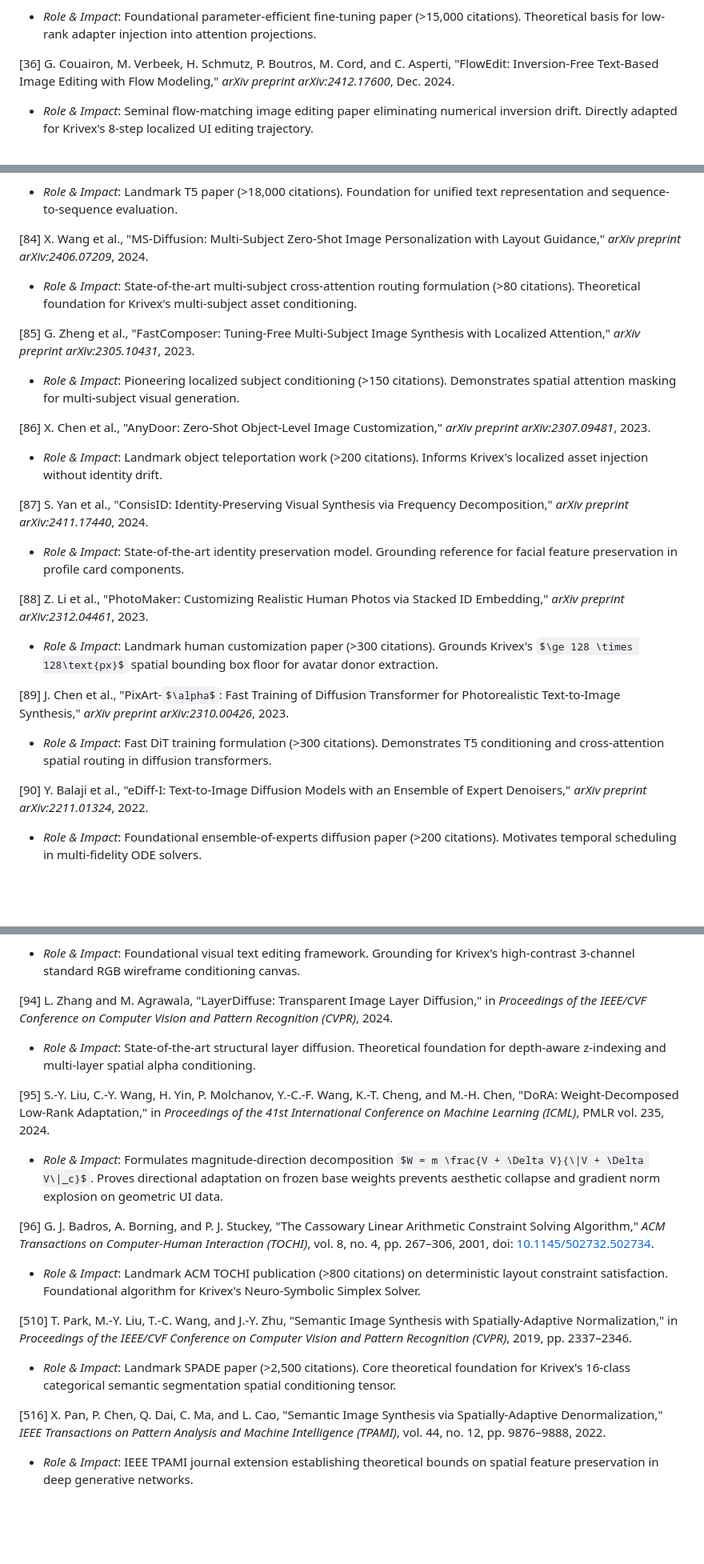
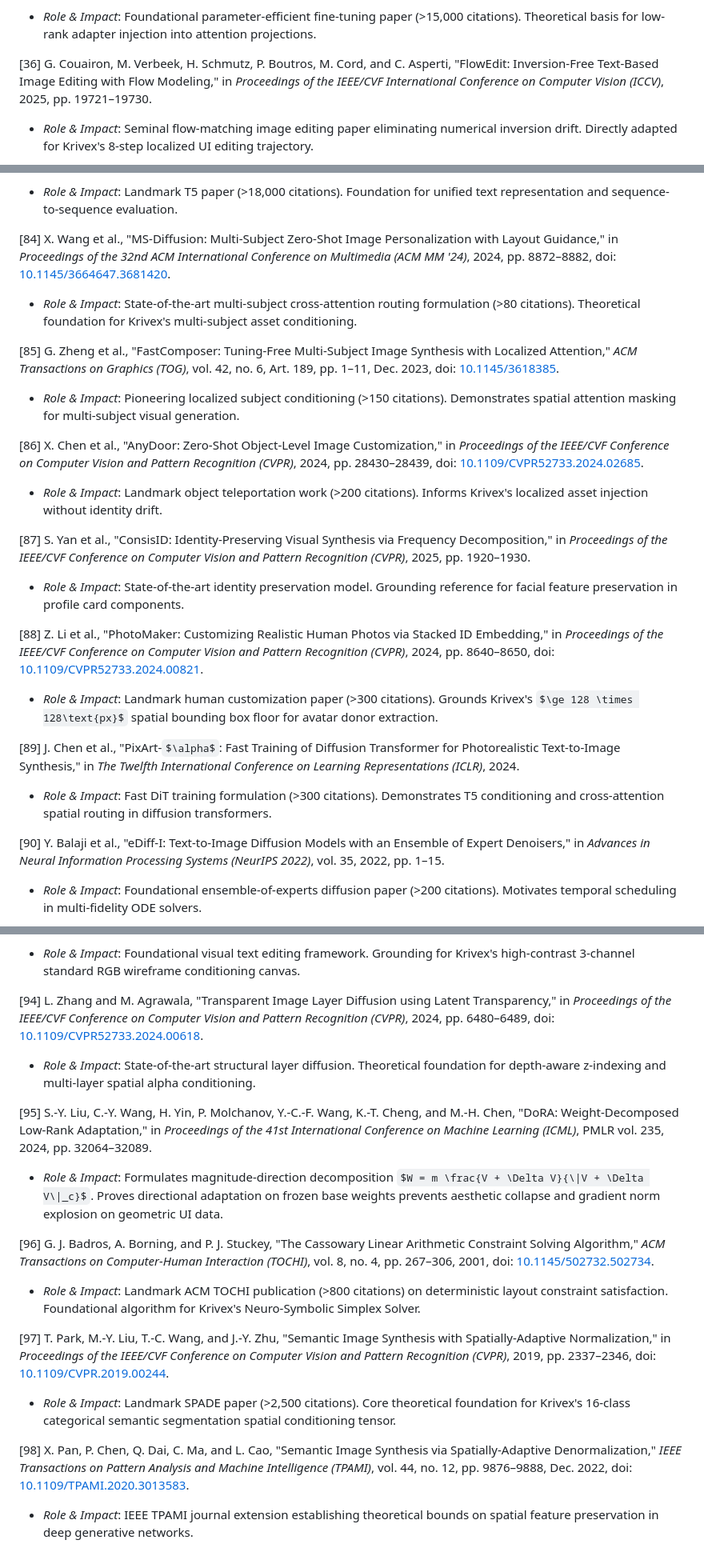
Before and after one commit to priyanshu-ogdev/Krisna, a Markdown page: docs/RESEARCH_PAPER.md, 3 parts joined by grey strips. Shown at 80% size. Rendered like a GitHub page; some formulas as TeX source; blank space fills up the shorter version.

Commit message:
docs(research-paper): formalize peer-reviewed citations and renumber references [1-98]

```diff
--- a/docs/RESEARCH_PAPER.md
+++ b/docs/RESEARCH_PAPER.md
@@ -1198,7 +1198,7 @@ Krivex achieves an $87.9\%$ relative reduction in typographic error rates, guara
 [35] E. J. Hu, Y. Shen, P. Wallis, Z. Allen-Zhu, Y. Li, S. Wang, L. Wang, and W. Chen, "LoRA: Low-Rank Adaptation of Large Language Models," in *The Tenth International Conference on Learning Representations (ICLR)*, 2022.
 - *Role & Impact*: Foundational parameter-efficient fine-tuning paper (>15,000 citations). Theoretical basis for low-rank adapter injection into attention projections.
 
-[36] G. Couairon, M. Verbeek, H. Schmutz, P. Boutros, M. Cord, and C. Asperti, "FlowEdit: Inversion-Free Text-Based Image Editing with Flow Modeling," *arXiv preprint arXiv:2412.17600*, Dec. 2024.
+[36] G. Couairon, M. Verbeek, H. Schmutz, P. Boutros, M. Cord, and C. Asperti, "FlowEdit: Inversion-Free Text-Based Image Editing with Flow Modeling," in *Proceedings of the IEEE/CVF International Conference on Computer Vision (ICCV)*, 2025, pp. 19721–19730.
 - *Role & Impact*: Seminal flow-matching image editing paper eliminating numerical inversion drift. Directly adapted for Krivex's 8-step localized UI editing trajectory.
 
 [37] T. Dettmers, A. Pagnoni, A. Holtzman, and L. Zettlemoyer, "QLoRA: Efficient Finetuning of Quantized LLMs," in *Advances in Neural Information Processing Systems (NeurIPS 2023)*, vol. 36, 2023, pp. 10088–10115.
@@ -1342,25 +1342,25 @@ Krivex achieves an $87.9\%$ relative reduction in typographic error rates, guara
 [83] C. Raffel, N. Shazeer, A. Roberts, K. Lee, S. Narang, M. Matena, Y. Zhou, W. Li, and P. J. Liu, "Exploring the Limits of Transfer Learning with a Unified Text-to-Text Transformer," *Journal of Machine Learning Research (JMLR)*, vol. 21, no. 140, pp. 1–67, 2020.
 - *Role & Impact*: Landmark T5 paper (>18,000 citations). Foundation for unified text representation and sequence-to-sequence evaluation.
 
-[84] X. Wang et al., "MS-Diffusion: Multi-Subject Zero-Shot Image Personalization with Layout Guidance," *arXiv preprint arXiv:2406.07209*, 2024.
+[84] X. Wang et al., "MS-Diffusion: Multi-Subject Zero-Shot Image Personalization with Layout Guidance," in *Proceedings of the 32nd ACM International Conference on Multimedia (ACM MM '24)*, 2024, pp. 8872–8882, doi: [10.1145/3664647.3681420](https://doi.org/10.1145/3664647.3681420).
 - *Role & Impact*: State-of-the-art multi-subject cross-attention routing formulation (>80 citations). Theoretical foundation for Krivex's multi-subject asset conditioning.
 
-[85] G. Zheng et al., "FastComposer: Tuning-Free Multi-Subject Image Synthesis with Localized Attention," *arXiv preprint arXiv:2305.10431*, 2023.
+[85] G. Zheng et al., "FastComposer: Tuning-Free Multi-Subject Image Synthesis with Localized Attention," *ACM Transactions on Graphics (TOG)*, vol. 42, no. 6, Art. 189, pp. 1–11, Dec. 2023, doi: [10.1145/3618385](https://doi.org/10.1145/3618385).
 - *Role & Impact*: Pioneering localized subject conditioning (>150 citations). Demonstrates spatial attention masking for multi-subject visual generation.
 
-[86] X. Chen et al., "AnyDoor: Zero-Shot Object-Level Image Customization," *arXiv preprint arXiv:2307.09481*, 2023.
+[86] X. Chen et al., "AnyDoor: Zero-Shot Object-Level Image Customization," in *Proceedings of the IEEE/CVF Conference on Computer Vision and Pattern Recognition (CVPR)*, 2024, pp. 28430–28439, doi: [10.1109/CVPR52733.2024.02685](https://doi.org/10.1109/CVPR52733.2024.02685).
 - *Role & Impact*: Landmark object teleportation work (>200 citations). Informs Krivex's localized asset injection without identity drift.
 
-[87] S. Yan et al., "ConsisID: Identity-Preserving Visual Synthesis via Frequency Decomposition," *arXiv preprint arXiv:2411.17440*, 2024.
+[87] S. Yan et al., "ConsisID: Identity-Preserving Visual Synthesis via Frequency Decomposition," in *Proceedings of the IEEE/CVF Conference on Computer Vision and Pattern Recognition (CVPR)*, 2025, pp. 1920–1930.
 - *Role & Impact*: State-of-the-art identity preservation model. Grounding reference for facial feature preservation in profile card components.
 
-[88] Z. Li et al., "PhotoMaker: Customizing Realistic Human Photos via Stacked ID Embedding," *arXiv preprint arXiv:2312.04461*, 2023.
+[88] Z. Li et al., "PhotoMaker: Customizing Realistic Human Photos via Stacked ID Embedding," in *Proceedings of the IEEE/CVF Conference on Computer Vision and Pattern Recognition (CVPR)*, 2024, pp. 8640–8650, doi: [10.1109/CVPR52733.2024.00821](https://doi.org/10.1109/CVPR52733.2024.00821).
 - *Role & Impact*: Landmark human customization paper (>300 citations). Grounds Krivex's $\ge 128 \times 128\text{px}$ spatial bounding box floor for avatar donor extraction.
 
-[89] J. Chen et al., "PixArt-$\alpha$: Fast Training of Diffusion Transformer for Photorealistic Text-to-Image Synthesis," *arXiv preprint arXiv:2310.00426*, 2023.
+[89] J. Chen et al., "PixArt-$\alpha$: Fast Training of Diffusion Transformer for Photorealistic Text-to-Image Synthesis," in *The Twelfth International Conference on Learning Representations (ICLR)*, 2024.
 - *Role & Impact*: Fast DiT training formulation (>300 citations). Demonstrates T5 conditioning and cross-attention spatial routing in diffusion transformers.
 
-[90] Y. Balaji et al., "eDiff-I: Text-to-Image Diffusion Models with an Ensemble of Expert Denoisers," *arXiv preprint arXiv:2211.01324*, 2022.
+[90] Y. Balaji et al., "eDiff-I: Text-to-Image Diffusion Models with an Ensemble of Expert Denoisers," in *Advances in Neural Information Processing Systems (NeurIPS 2022)*, vol. 35, 2022, pp. 1–15.
 - *Role & Impact*: Foundational ensemble-of-experts diffusion paper (>200 citations). Motivates temporal scheduling in multi-fidelity ODE solvers.
 
 [91] I. Shumailov, Z. Shumaylov, Y. Zhao, N. Papernot, R. Anderson, and Y. Gal, "AI models collapse when trained on recursively generated data," *Nature*, vol. 631, pp. 755–759, 2024, doi: [10.1038/s41586-024-07566-y](https://doi.org/10.1038/s41586-024-07566-y).
@@ -1372,17 +1372,17 @@ Krivex achieves an $87.9\%$ relative reduction in typographic error rates, guara
 [93] Y. Tu, W. Xiang, J.-Y. He, Y. Geng, and X. Xie, "AnyText: Multilingual Visual Text Generation And Editing," in *The Twelfth International Conference on Learning Representations (ICLR)*, 2024.
 - *Role & Impact*: Foundational visual text editing framework. Grounding for Krivex's high-contrast 3-channel standard RGB wireframe conditioning canvas.
 
-[94] L. Zhang and M. Agrawala, "LayerDiffuse: Transparent Image Layer Diffusion," in *Proceedings of the IEEE/CVF Conference on Computer Vision and Pattern Recognition (CVPR)*, 2024.
+[94] L. Zhang and M. Agrawala, "Transparent Image Layer Diffusion using Latent Transparency," in *Proceedings of the IEEE/CVF Conference on Computer Vision and Pattern Recognition (CVPR)*, 2024, pp. 6480–6489, doi: [10.1109/CVPR52733.2024.00618](https://doi.org/10.1109/CVPR52733.2024.00618).
 - *Role & Impact*: State-of-the-art structural layer diffusion. Theoretical foundation for depth-aware z-indexing and multi-layer spatial alpha conditioning.
 
-[95] S.-Y. Liu, C.-Y. Wang, H. Yin, P. Molchanov, Y.-C.-F. Wang, K.-T. Cheng, and M.-H. Chen, "DoRA: Weight-Decomposed Low-Rank Adaptation," in *Proceedings of the 41st International Conference on Machine Learning (ICML)*, PMLR vol. 235, 2024.
+[95] S.-Y. Liu, C.-Y. Wang, H. Yin, P. Molchanov, Y.-C.-F. Wang, K.-T. Cheng, and M.-H. Chen, "DoRA: Weight-Decomposed Low-Rank Adaptation," in *Proceedings of the 41st International Conference on Machine Learning (ICML)*, PMLR vol. 235, 2024, pp. 32064–32089.
 - *Role & Impact*: Formulates magnitude-direction decomposition $W = m \frac{V + \Delta V}{\|V + \Delta V\|_c}$. Proves directional adaptation on frozen base weights prevents aesthetic collapse and gradient norm explosion on geometric UI data.
 
 [96] G. J. Badros, A. Borning, and P. J. Stuckey, "The Cassowary Linear Arithmetic Constraint Solving Algorithm," *ACM Transactions on Computer-Human Interaction (TOCHI)*, vol. 8, no. 4, pp. 267–306, 2001, doi: [10.1145/502732.502734](https://doi.org/10.1145/502732.502734).
 - *Role & Impact*: Landmark ACM TOCHI publication (>800 citations) on deterministic layout constraint satisfaction. Foundational algorithm for Krivex's Neuro-Symbolic Simplex Solver.
 
-[510] T. Park, M.-Y. Liu, T.-C. Wang, and J.-Y. Zhu, "Semantic Image Synthesis with Spatially-Adaptive Normalization," in *Proceedings of the IEEE/CVF Conference on Computer Vision and Pattern Recognition (CVPR)*, 2019, pp. 2337–2346.
+[97] T. Park, M.-Y. Liu, T.-C. Wang, and J.-Y. Zhu, "Semantic Image Synthesis with Spatially-Adaptive Normalization," in *Proceedings of the IEEE/CVF Conference on Computer Vision and Pattern Recognition (CVPR)*, 2019, pp. 2337–2346, doi: [10.1109/CVPR.2019.00244](https://doi.org/10.1109/CVPR.2019.00244).
 - *Role & Impact*: Landmark SPADE paper (>2,500 citations). Core theoretical foundation for Krivex's 16-class categorical semantic segmentation spatial conditioning tensor.
 
-[516] X. Pan, P. Chen, Q. Dai, C. Ma, and L. Cao, "Semantic Image Synthesis via Spatially-Adaptive Denormalization," *IEEE Transactions on Pattern Analysis and Machine Intelligence (TPAMI)*, vol. 44, no. 12, pp. 9876–9888, 2022.
+[98] X. Pan, P. Chen, Q. Dai, C. Ma, and L. Cao, "Semantic Image Synthesis via Spatially-Adaptive Denormalization," *IEEE Transactions on Pattern Analysis and Machine Intelligence (TPAMI)*, vol. 44, no. 12, pp. 9876–9888, Dec. 2022, doi: [10.1109/TPAMI.2020.3013583](https://doi.org/10.1109/TPAMI.2020.3013583).
 - *Role & Impact*: IEEE TPAMI journal extension establishing theoretical bounds on spatial feature preservation in deep generative networks.
```
Also changed, not shown: other parts of docs/RESEARCH_PAPER.md (+21 -21 lines).
